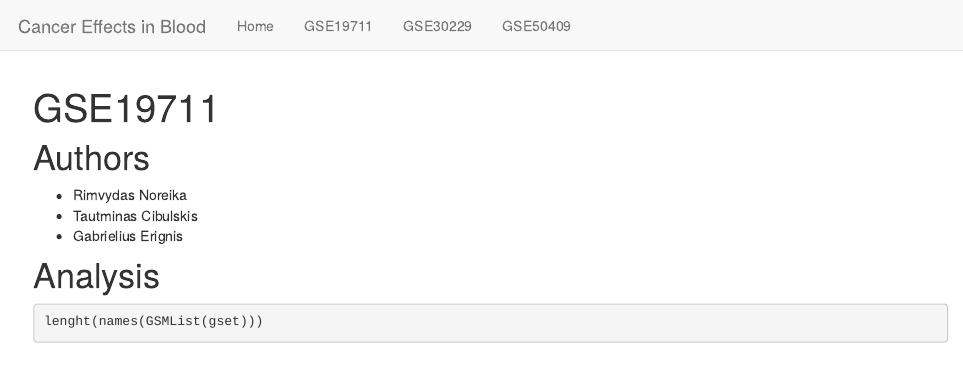
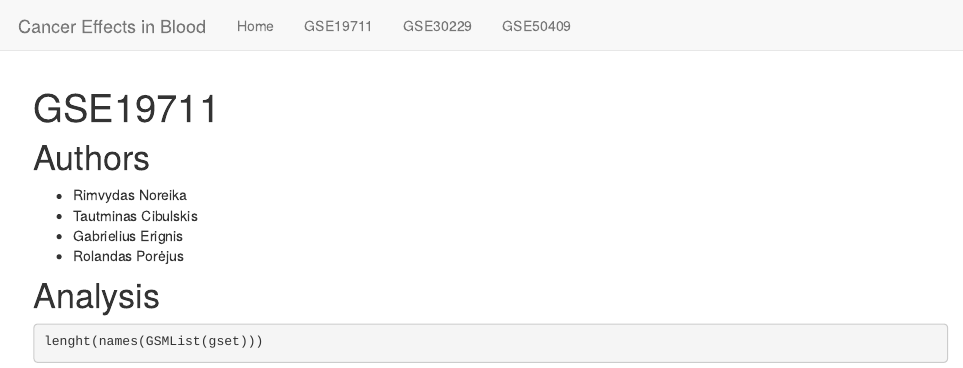
Before and after one commit to jugogugo/cancerInBlood, an R Markdown document (GSE19711.Rmd): the page in a window 1100 px wide, from its top. Rendered offline with R 4.5, knitr and Pandoc, with nearby package versions.

Commit message:
Pridėjau savo vardą

```diff
--- a/GSE19711.Rmd
+++ b/GSE19711.Rmd
@@ -9,6 +9,7 @@ output: html_document
 - Rimvydas Noreika
 - Tautminas Cibulskis
 - Gabrielius Erignis
+- Rolandas Porėjus
 
 
 # Analysis
```
